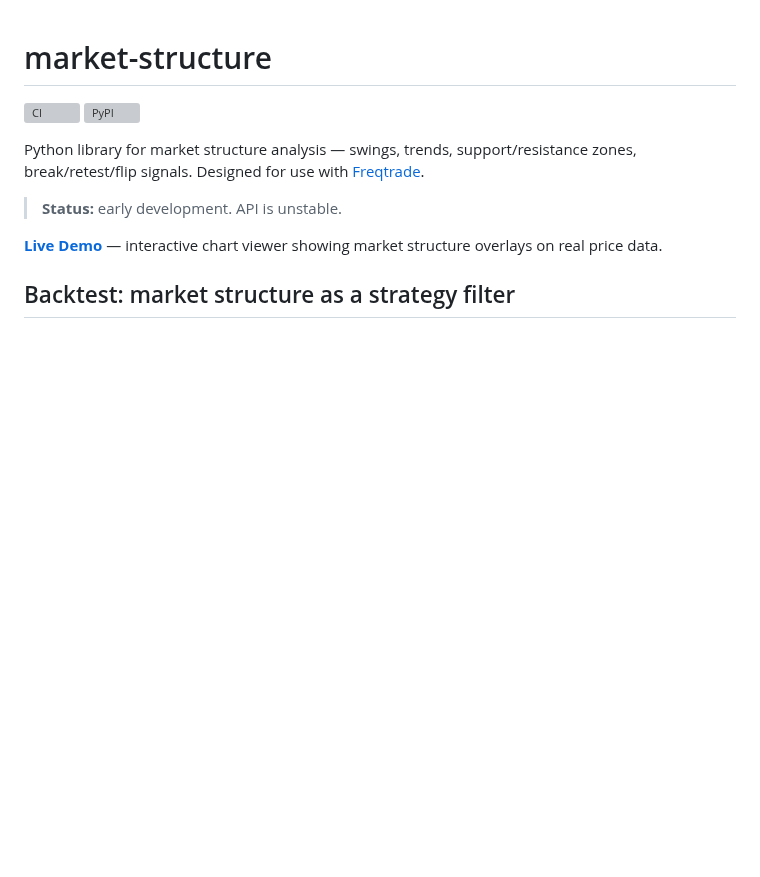
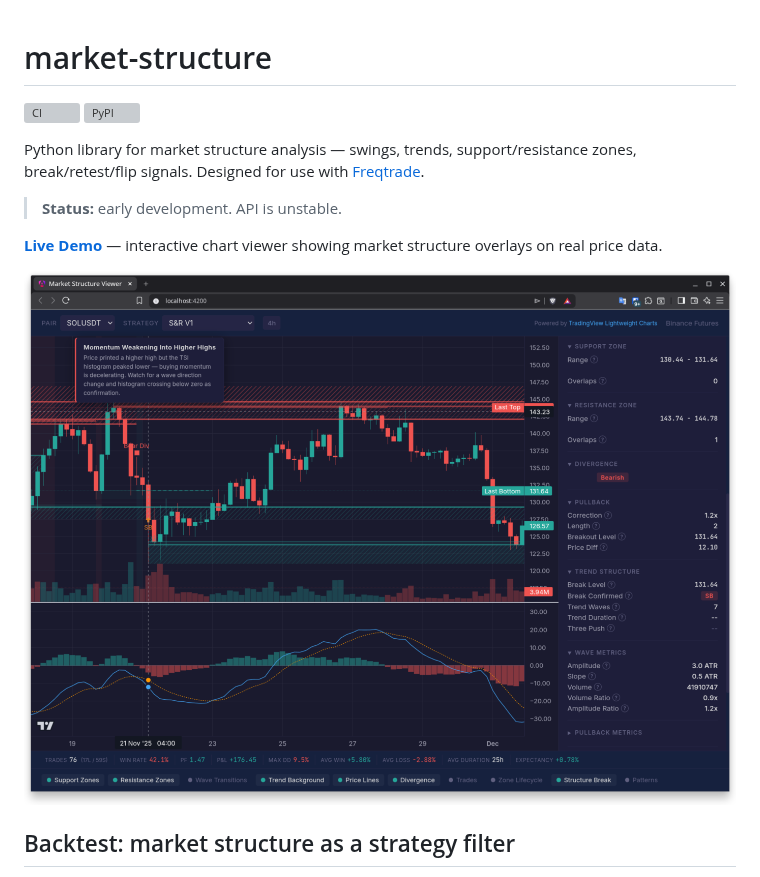
Before and after one commit to fortunato/pymarket-structure, a Markdown page: README.md, the part around the change. Rendered like a GitHub page; pictures changed too: docs/images/market-structure-viewer.png (added); blank space fills up the shorter version; grey boxes are pictures that could not be loaded.

Commit message:
docs: add frontend screenshot to README

```diff
--- a/README.md
+++ b/README.md
@@ -8,6 +8,8 @@ Python library for market structure analysis — swings, trends, support/resista
 > **Status:** early development. API is unstable.
 
 **[Live Demo](https://fortunato.github.io/pymarket-structure/)** — interactive chart viewer showing market structure overlays on real price data.
+
+![Market Structure Viewer — SOL/USDT 4h showing support/resistance zones, structure break, bearish divergence, and wave metrics](docs/images/market-structure-viewer.png)
 
 ## Backtest: market structure as a strategy filter
 
```
